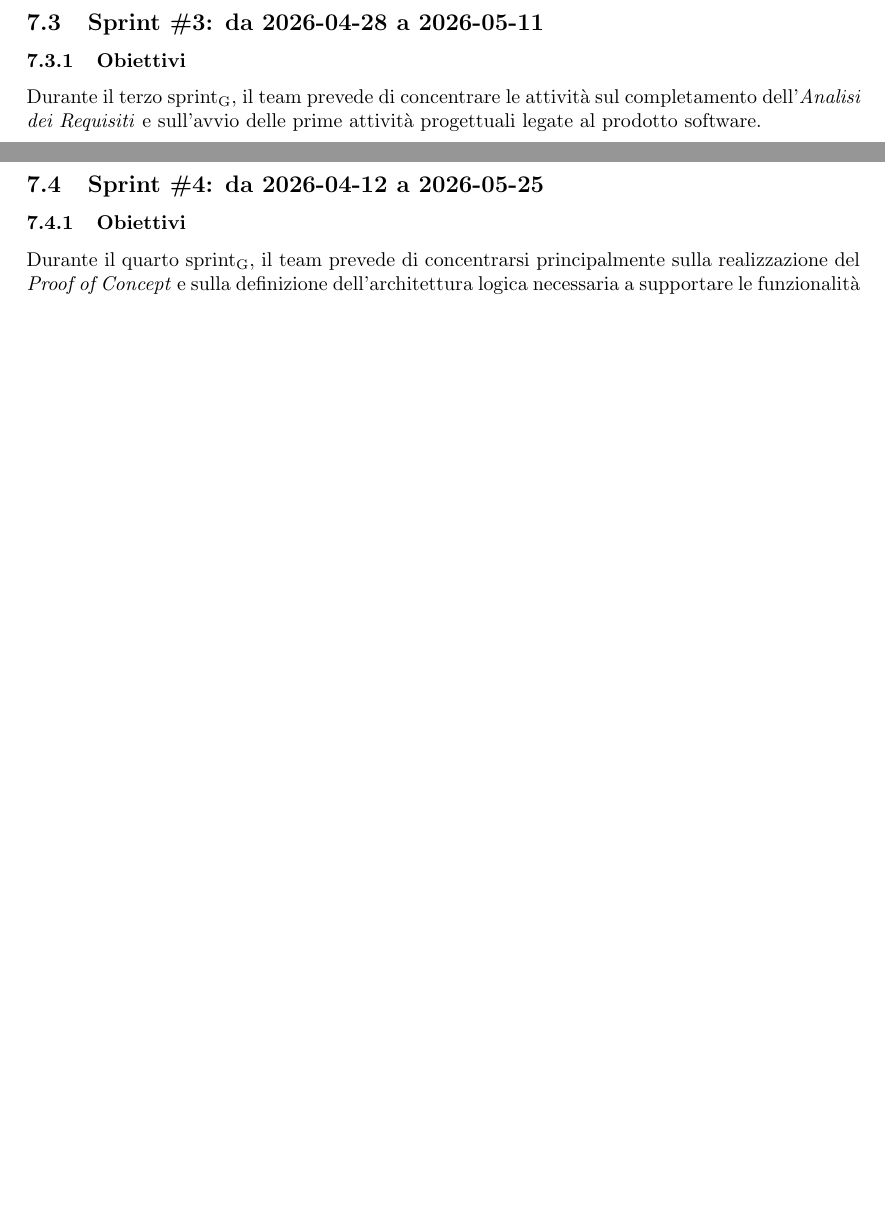
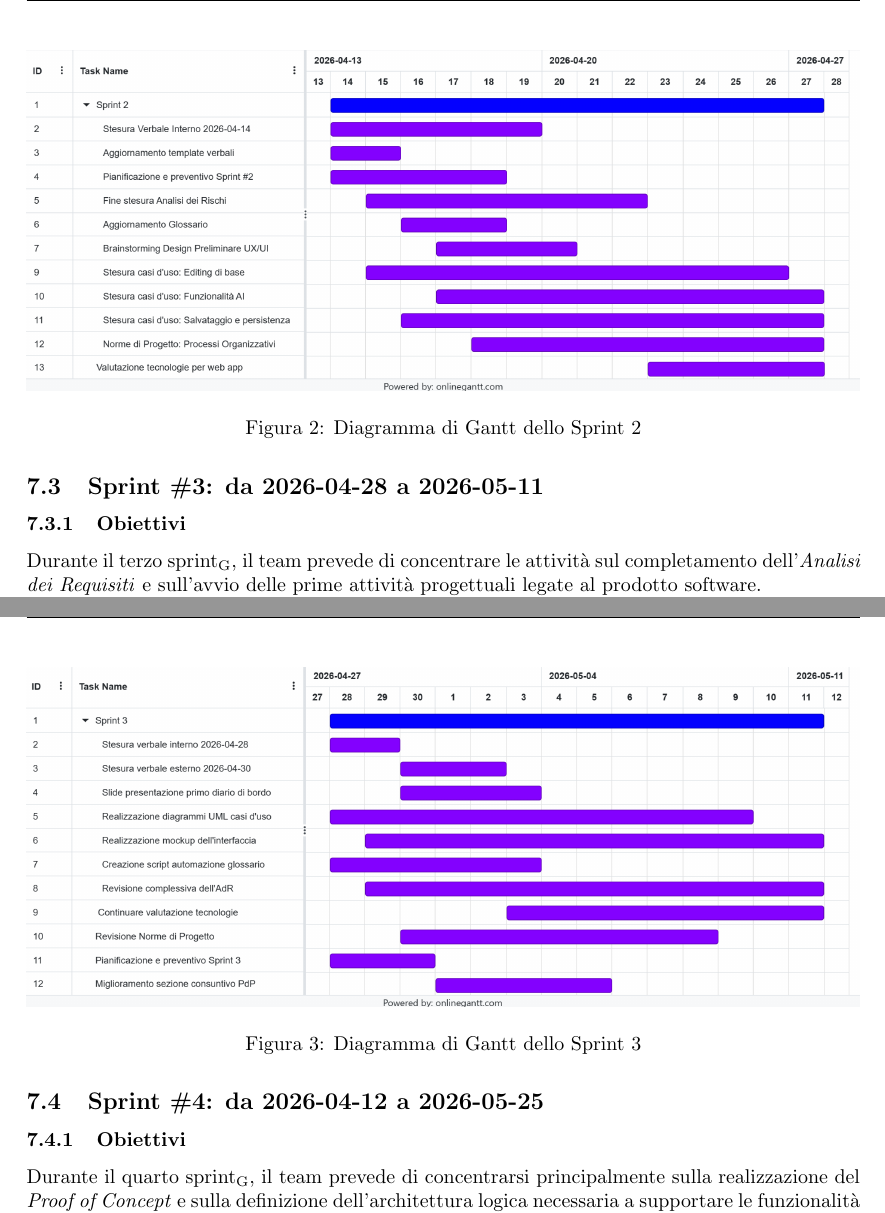
Before and after one commit to thebitless-group-swe/thebitless.github.io, a LaTeX document (RTB/doc_interna/piano-di-progetto/piano-di-progetto.tex): two parts of pages 20 and 21 of 47 before the commit and two parts of pages 21 and 22 of 48 after it, joined at a grey line, cut at the place of the change, the shorter picture padded with empty space. Compiled offline with pdfLaTeX.

```diff
--- a/RTB/doc_interna/piano-di-progetto/piano-di-progetto.tex
+++ b/RTB/doc_interna/piano-di-progetto/piano-di-progetto.tex
@@ -651,6 +651,13 @@
     \item redigere i verbali interni ed esterni relativi agli incontri svolti durante lo sprint\textsubscript{G}.
 \end{itemize}
 
+\begin{figure}[H]
+    \centering
+    \includegraphics[width=\textwidth]{assets/gantt-sprint-2.png}
+    \caption{Diagramma di Gantt dello Sprint 2}
+    \label{fig:gantt-sprint2}
+\end{figure}
+
 \subsection{Sprint \#3: da 2026-04-28 a 2026-05-11}
 
 \subsubsection{Obiettivi}
@@ -673,6 +680,14 @@
     \item sviluppare uno script\textsubscript{G} per automatizzare la gestione dei termini del \textit{Glossario}, riducendo il lavoro manuale necessario per inserire nei documenti il riferimento ai termini glossarizzati;
     \item redigere i verbali interni ed esterni relativi agli incontri svolti durante lo sprintG.
 \end{itemize}
+
+\begin{figure}[H]
+    \centering
+    \includegraphics[width=\textwidth]{assets/gantt-sprint-3.png}
+    \caption{Diagramma di Gantt dello Sprint 3}
+    \label{fig:gantt-sprint3}
+\end{figure}
+
 
 \subsection{Sprint \#4: da 2026-04-12 a 2026-05-25}
 
```
Also changed, not shown: RTB/doc_interna/piano-di-progetto/assets/gantt-sprint-2.png (added), RTB/doc_interna/piano-di-progetto/assets/gantt-sprint-3.png (added), RTB/doc_interna/piano-di-progetto/piano-di-progetto.pdf, RTB/doc_interna/piano-di-progetto/piano-di-progetto.tex (2 more changed lines).
